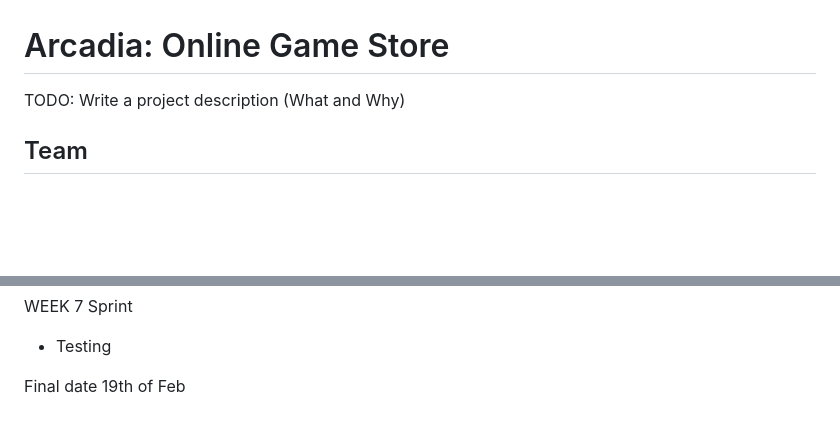
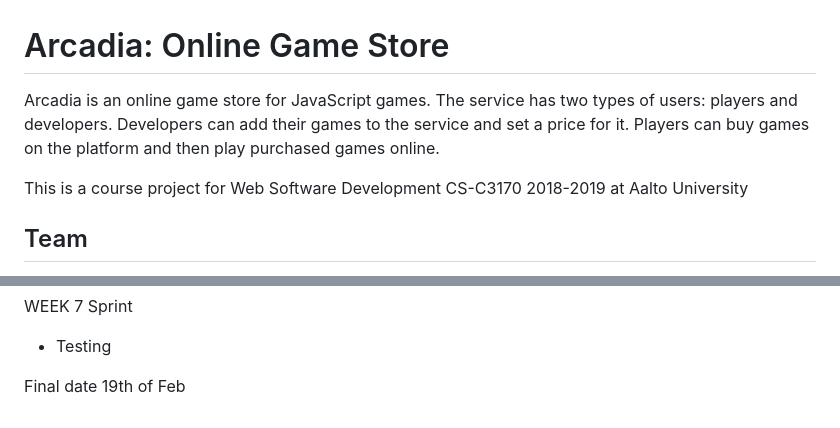
Before and after one commit to GuptaSiddhant/arcadia, a Markdown page: README.md, 2 parts joined by grey strips. Drawn GitHub-style; blank space fills up the shorter version.

Commit message:
readme description

```diff
--- a/README.md
+++ b/README.md
@@ -1,5 +1,7 @@
 # Arcadia: Online Game Store
-TODO: Write a project description (What and Why)
+ Arcadia is an online game store for JavaScript games. The service has two types of users: players and developers. Developers can add their games to the service and set a price for it. Players can buy games on the platform and then play purchased games online.
+
+ This is a course project for Web Software Development CS-C3170 2018-2019 at Aalto University
 
 ## Team
 Henri Ahti 57237L
@@ -104,4 +106,4 @@ Final date 19th of Feb
 
 
 
-[Model relations]: media/Arcadia.png "Model relations"
+[Model relations]: img/Arcadia.png "Model relations"
```
Also changed, not shown: img/Arcadia.png (renamed from media/Arcadia.png).
